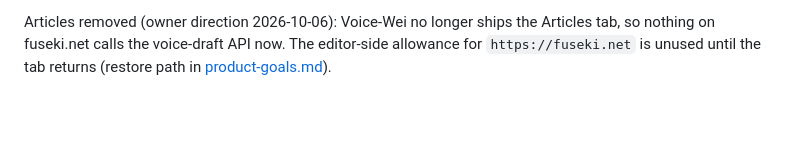
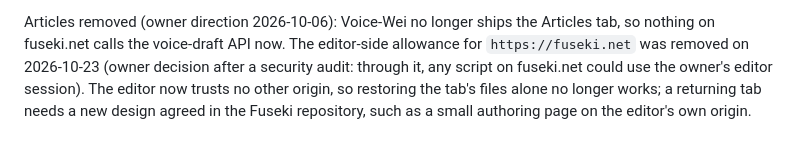
Before and after one commit to ernop/voice-wei, a Markdown page: docs/hosting-contract.md, the part around the change. GitHub-like rendering; blank space fills up the shorter version.

Commit message:
Docs: the Fuseki editor's voice-draft allowance for fuseki.net was removed on 2026-10-23, so a restored Articles tab needs a new design

```diff
--- a/docs/hosting-contract.md
+++ b/docs/hosting-contract.md
@@ -244,5 +244,9 @@ single allowed origin (`VOICE_DRAFT_ORIGIN`) moves with it.
 
 Articles removed (owner direction 2026-10-06): Voice-Wei no longer ships the
 Articles tab, so nothing on fuseki.net calls the voice-draft API now. The
-editor-side allowance for `https://fuseki.net` is unused until the tab
-returns (restore path in [product-goals.md](product-goals.md)).
+editor-side allowance for `https://fuseki.net` was removed on 2026-10-23
+(owner decision after a security audit: through it, any script on
+fuseki.net could use the owner's editor session). The editor now trusts no
+other origin, so restoring the tab's files alone no longer works; a
+returning tab needs a new design agreed in the Fuseki repository, such as a
+small authoring page on the editor's own origin.
```
Also changed, not shown: docs/product-goals.md (+3 -0 lines).
